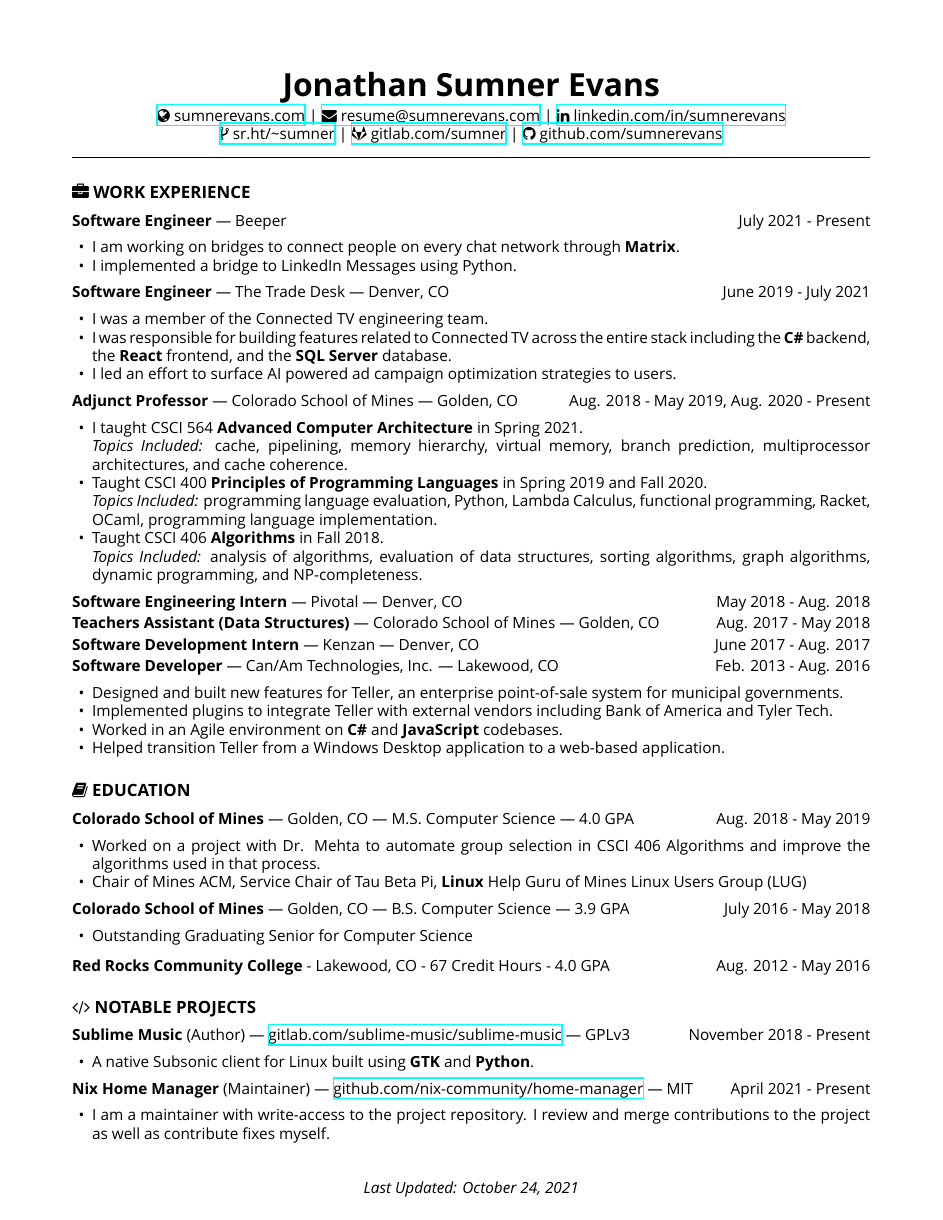
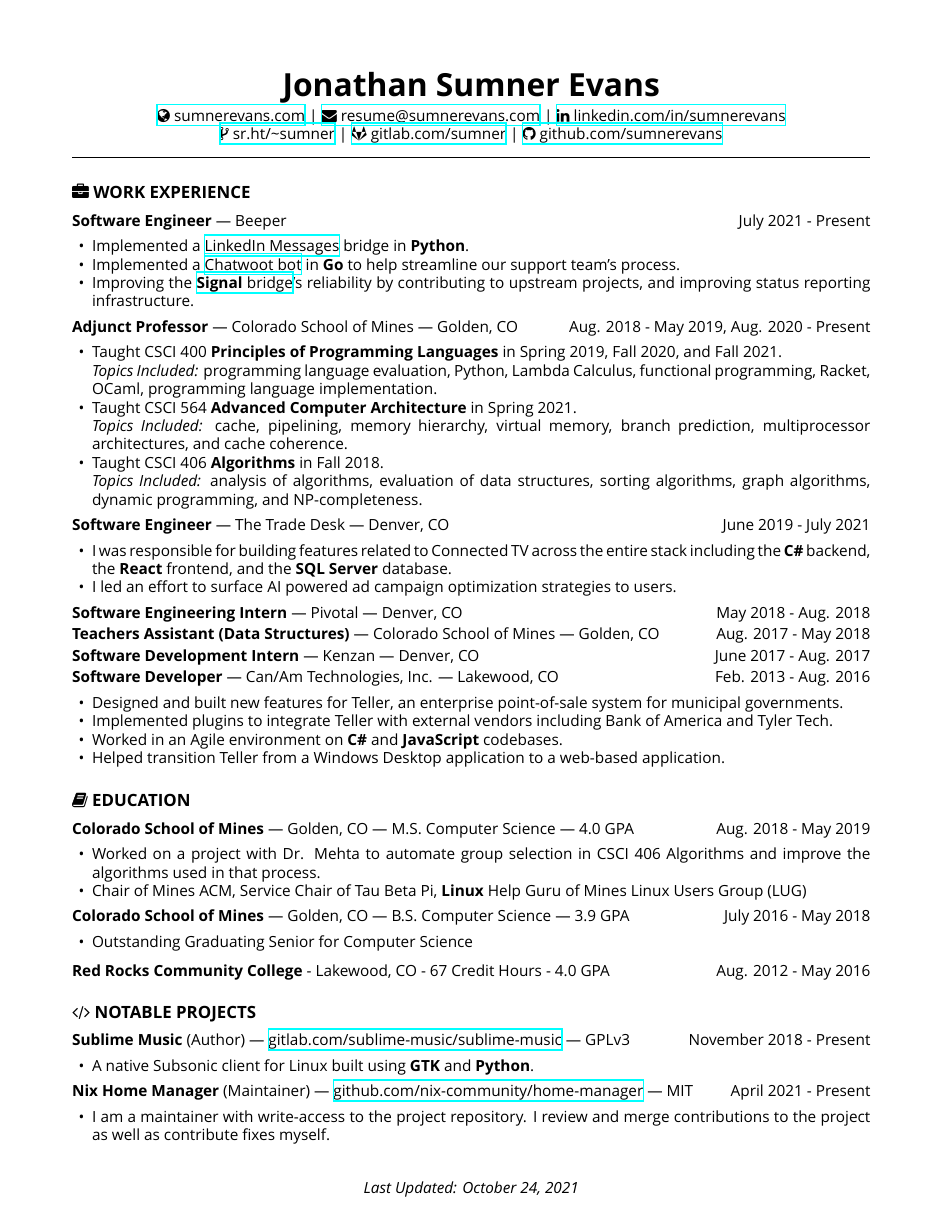
Before and after one commit to sumnerevans/resume, a LaTeX CV (resume.tex): the whole page. Compiled offline with XeLaTeX.

Commit message:
add more details to Beeper, add PPL F21

```diff
--- a/resume.tex
+++ b/resume.tex
@@ -55,39 +55,42 @@
 \textbf{Software Engineer} --- Beeper
 \hfill July 2021 - Present
 \begin{itemize}
-    \item I am working on bridges to connect people on every chat network
-        through \textbf{Matrix}.
-    \item I implemented a bridge to LinkedIn Messages using Python.
+    \item Implemented a \href{https://gitlab.com/beeper/linkedin}{LinkedIn
+        Messages} bridge in \textbf{Python}.
+    \item Implemented a \href{https://gitlab.com/beeper/chatwoot}{Chatwoot bot}
+        in \textbf{Go} to help streamline our support team's process.
+    \item Improving the \href{https://github.com/mautrix/signal}{\textbf{Signal}
+        bridge}'s reliability by contributing to upstream projects, and
+        improving status reporting infrastructure.
+\end{itemize}
+
+\textbf{Adjunct Professor} --- Colorado School of Mines --- Golden, CO
+\hfill Aug. 2018 - May 2019, Aug. 2020 - Present
+\begin{itemize}
+    \item Taught CSCI 400 \textbf{Principles of Programming Languages} in Spring
+        2019, Fall 2020, and Fall 2021. \\
+        \textit{Topics Included:} programming language evaluation, Python,
+        Lambda Calculus, functional programming, Racket, OCaml, programming
+        language implementation.
+    \item Taught CSCI 564 \textbf{Advanced Computer Architecture} in Spring
+        2021. \\
+        \textit{Topics Included:} cache, pipelining, memory hierarchy, virtual
+        memory, branch prediction, multiprocessor architectures, and cache
+        coherence.
+    \item Taught CSCI 406 \textbf{Algorithms} in Fall 2018. \\
+        \textit{Topics Included:} analysis of algorithms, evaluation of data
+        structures, sorting algorithms, graph algorithms, dynamic programming,
+        and NP-completeness.
 \end{itemize}
 
 \textbf{Software Engineer} --- The Trade Desk --- Denver, CO
 \hfill June 2019 - July 2021
 \begin{itemize}
-    \item I was a member of the Connected TV engineering team.
     \item I was responsible for building features related to Connected TV across
         the entire stack including the \textbf{C\#} backend, the \textbf{React}
         frontend, and the \textbf{SQL Server} database.
     \item I led an effort to surface AI powered ad campaign optimization
         strategies to users.
-\end{itemize}
-
-\textbf{Adjunct Professor} --- Colorado School of Mines --- Golden, CO
-\hfill Aug. 2018 - May 2019, Aug. 2020 - Present
-\begin{itemize}
-    \item I taught CSCI 564 \textbf{Advanced Computer Architecture} in Spring
-        2021. \\
-        \textit{Topics Included:} cache, pipelining, memory hierarchy, virtual
-        memory, branch prediction, multiprocessor architectures, and cache
-        coherence.
-    \item Taught CSCI 400 \textbf{Principles of Programming Languages} in Spring
-        2019 and Fall 2020. \\
-        \textit{Topics Included:} programming language evaluation, Python,
-        Lambda Calculus, functional programming, Racket, OCaml, programming
-        language implementation.
-    \item Taught CSCI 406 \textbf{Algorithms} in Fall 2018. \\
-        \textit{Topics Included:} analysis of algorithms, evaluation of data
-        structures, sorting algorithms, graph algorithms, dynamic programming,
-        and NP-completeness.
 \end{itemize}
 
 \textbf{Software Engineering Intern} --- Pivotal --- Denver, CO
```
Also changed, not shown: resume.pdf.
